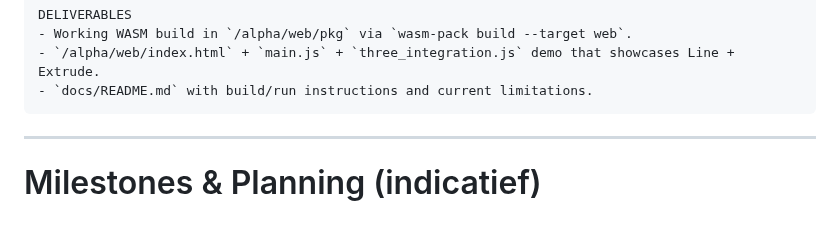
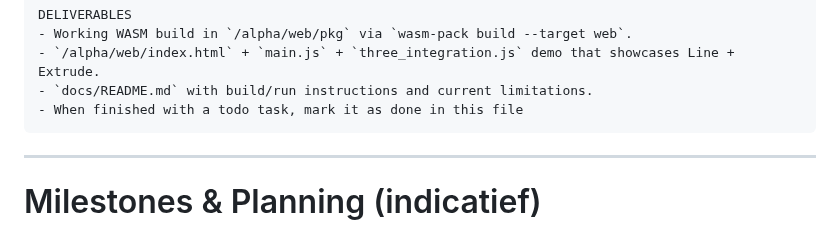
Before and after one commit to esunalp/JSGHXParser, a Markdown page: alpha/docs/Migratieplan_Threejs_GHX_Parser_vereenvoudigd.md, the part around one of its changes. GitHub-like rendering.

````diff
--- a/alpha/docs/Migratieplan_Threejs_GHX_Parser_vereenvoudigd.md
+++ b/alpha/docs/Migratieplan_Threejs_GHX_Parser_vereenvoudigd.md
@@ -514,6 +514,7 @@ DELIVERABLES
 - Working WASM build in `/alpha/web/pkg` via `wasm-pack build --target web`.
 - `/alpha/web/index.html` + `main.js` + `three_integration.js` demo that showcases Line + Extrude.
 - `docs/README.md` with build/run instructions and current limitations.
+- When finished with a todo task, mark it as done in this file
 ```
 
 ---
````
Also changed, not shown: other parts of alpha/docs/Migratieplan_Threejs_GHX_Parser_vereenvoudigd.md (+3 -3 lines).
